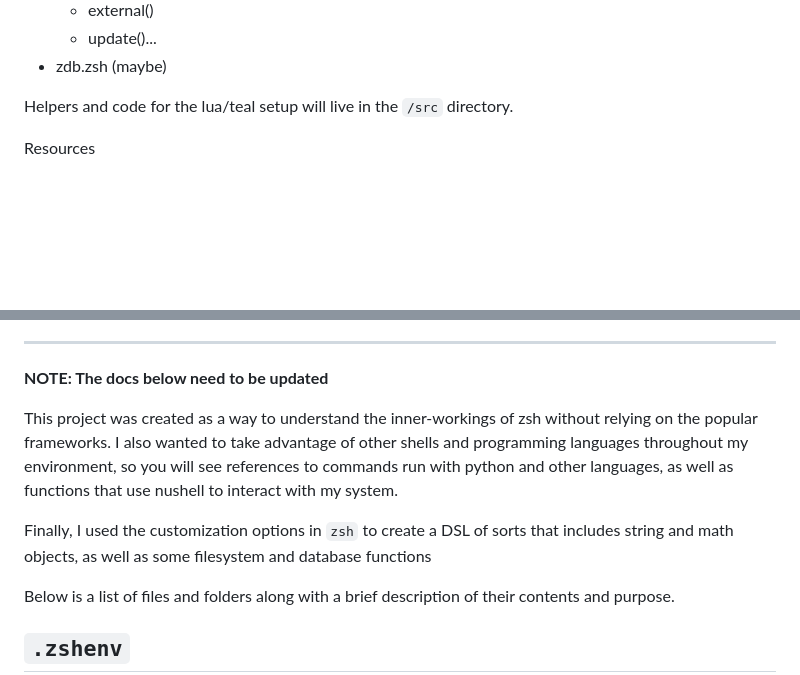
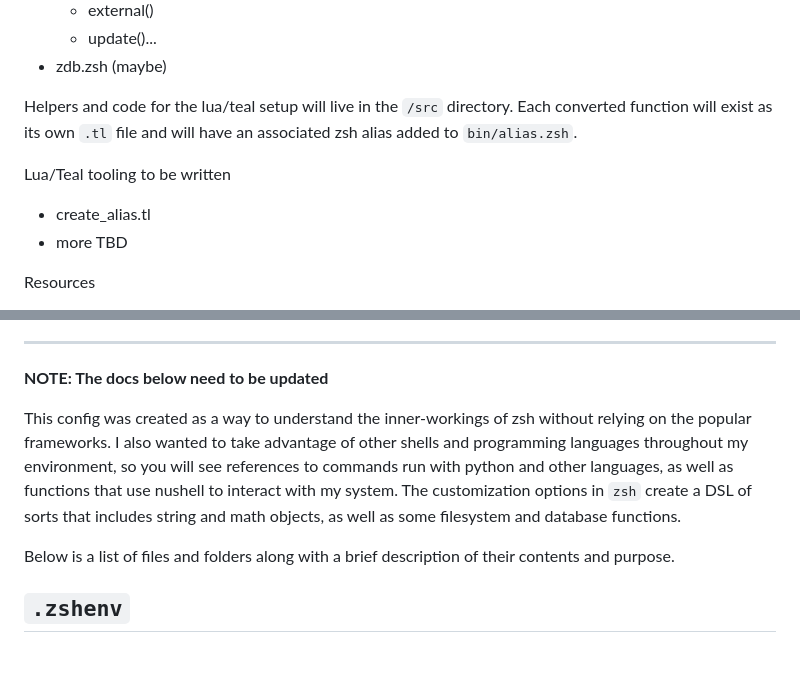
Before and after one commit to unforswearing/zsh-config, a Markdown page: README.md, 2 parts joined by grey strips. Drawn GitHub-style; blank space fills up the shorter version.

Commit message:
notes for converting code to lua/teal

```diff
--- a/README.md
+++ b/README.md
@@ -22,7 +22,12 @@ Anything that is not interactive can be rewritten in teal. Focus on rewriting th
   - update()...
 - zdb.zsh (maybe)
 
-Helpers and code for the lua/teal setup will live in the `/src` directory.
+Helpers and code for the lua/teal setup will live in the `/src` directory. Each converted function will exist as its own `.tl` file and will have an associated zsh alias added to `bin/alias.zsh`.
+
+Lua/Teal tooling to be written
+
+- create_alias.tl
+- more TBD
 
 Resources
 
@@ -39,9 +46,7 @@ Resources
 
 **NOTE: The docs below need to be updated**
 
-This project was created as a way to understand the inner-workings of zsh without relying on the popular frameworks. I also wanted to take advantage of other shells and programming languages throughout my environment, so you will see references to commands run with python and other languages, as well as functions that use nushell to interact with my system.
-
-Finally, I used the customization options in `zsh` to create a DSL of sorts that includes string and math objects, as well as some filesystem and database functions
+This config was created as a way to understand the inner-workings of zsh without relying on the popular frameworks. I also wanted to take advantage of other shells and programming languages throughout my environment, so you will see references to commands run with python and other languages, as well as functions that use nushell to interact with my system. The customization options in `zsh` create a DSL of sorts that includes string and math objects, as well as some filesystem and database functions.
 
 Below is a list of files and folders along with a brief description of their contents and purpose.
 
```
Also changed, not shown: other parts of README.md (+2 -0 lines).
